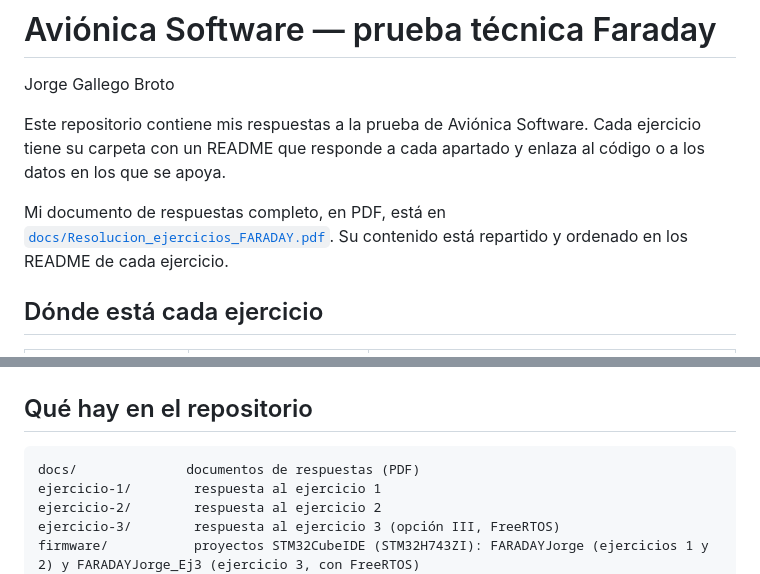
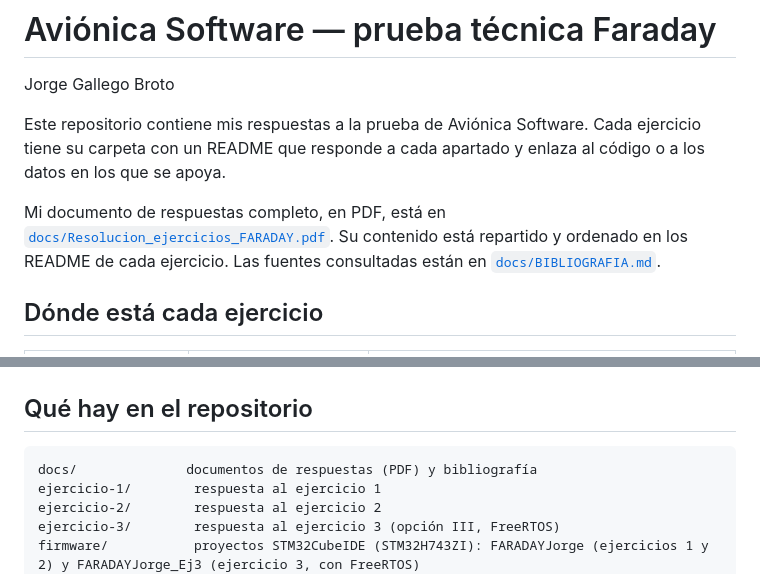
Before and after one commit to jorgoo-4/JorgeFARADAYavionica, a Markdown page: README.md, 2 parts joined by grey strips. Rendered like a GitHub page.

Commit message:
Añadir bibliografía
Co-Authored-By: Claude Opus 5.5 <noreply@anthropic.com>

````diff
--- a/README.md
+++ b/README.md
@@ -4,7 +4,7 @@ Jorge Gallego Broto
 
 Este repositorio contiene mis respuestas a la prueba de Aviónica Software. Cada ejercicio tiene su carpeta con un README que responde a cada apartado y enlaza al código o a los datos en los que se apoya.
 
-Mi documento de respuestas completo, en PDF, está en [`docs/Resolucion_ejercicios_FARADAY.pdf`](docs/Resolucion_ejercicios_FARADAY.pdf). Su contenido está repartido y ordenado en los README de cada ejercicio.
+Mi documento de respuestas completo, en PDF, está en [`docs/Resolucion_ejercicios_FARADAY.pdf`](docs/Resolucion_ejercicios_FARADAY.pdf). Su contenido está repartido y ordenado en los README de cada ejercicio. Las fuentes consultadas están en [`docs/BIBLIOGRAFIA.md`](docs/BIBLIOGRAFIA.md).
 
 ## Dónde está cada ejercicio
 
@@ -20,7 +20,7 @@ Mi documento de respuestas completo, en PDF, está en [`docs/Resolucion_ejercici
 ## Qué hay en el repositorio
 
 ```
-docs/              documentos de respuestas (PDF)
+docs/              documentos de respuestas (PDF) y bibliografía
 ejercicio-1/        respuesta al ejercicio 1
 ejercicio-2/        respuesta al ejercicio 2
 ejercicio-3/        respuesta al ejercicio 3 (opción III, FreeRTOS)
````
Also changed, not shown: docs/BIBLIOGRAFIA.md (added, +26 -0 lines).
